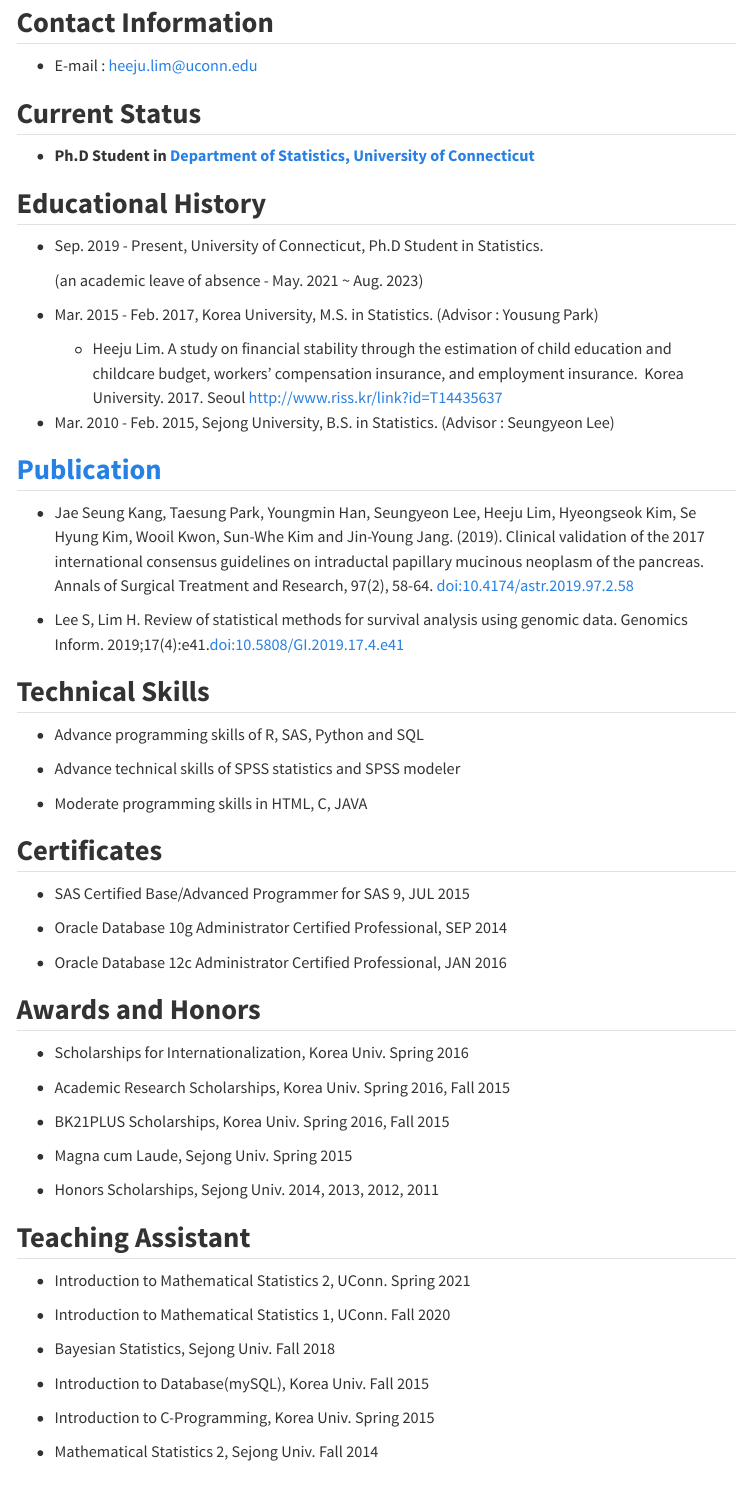
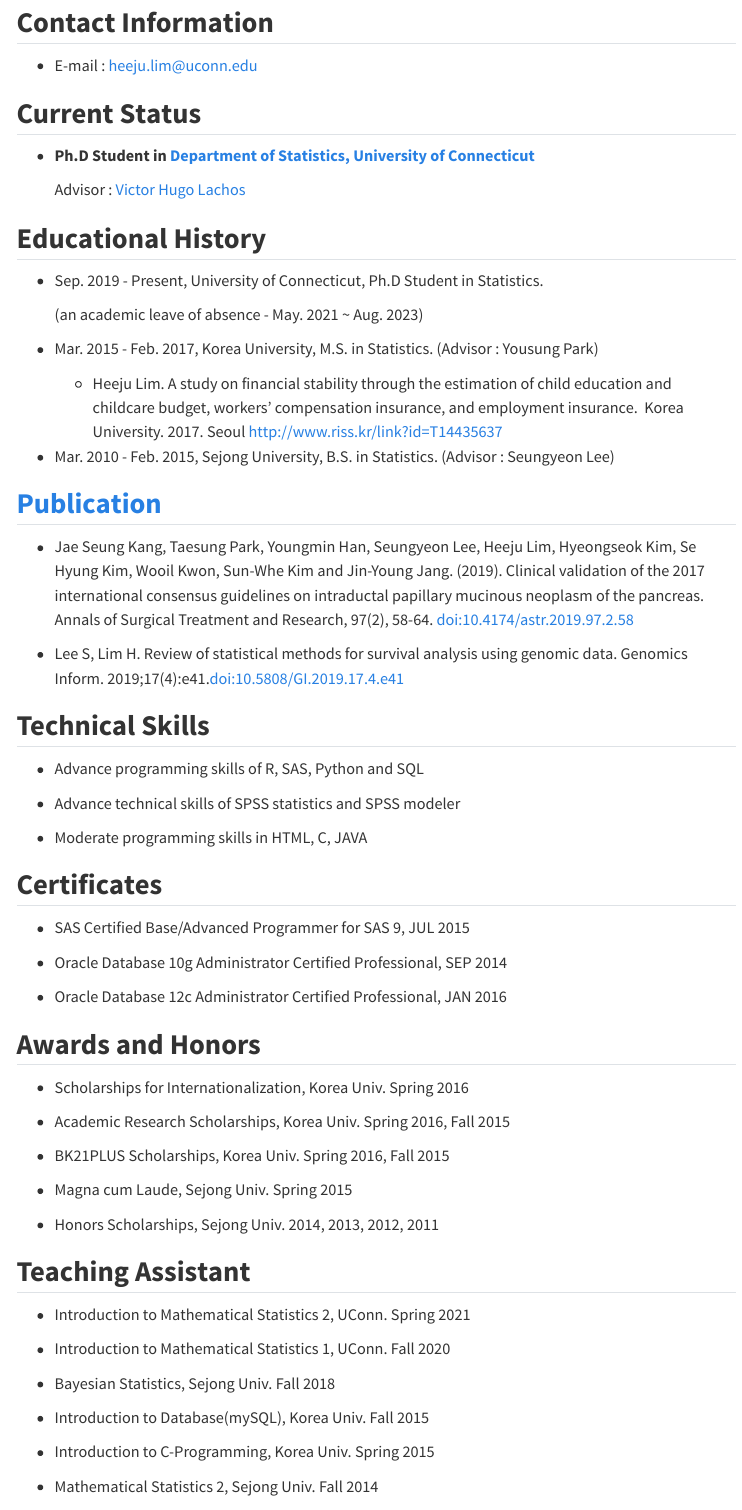
Before and after one commit to heeju-lim/heeju-lim.github.io, a Quarto document (index.qmd): the page in a window 1100 px wide, from 110 px down. Rendered offline with R 4.5, knitr and Pandoc in place of Quarto, with nearby package versions; menus at the side of the page are left out.

Commit message:
update profile

```diff
--- a/_quarto.yml
+++ b/_quarto.yml
@@ -7,8 +7,8 @@
     left:
       - href: index.qmd
         text: Home
-      - about.qmd
-      - school.qmd
+  #    - about.qmd
+  #   - school.qmd
 
 format:
   html:
--- a/index.qmd
+++ b/index.qmd
@@ -14,6 +14,8 @@
 
 
 -   **Ph.D Student in [Department of Statistics, University of Connecticut](https://stat.uconn.edu/)**
+
+    Advisor : [Victor Hugo Lachos](https://hlachos.stat.uconn.edu/)
 
 ## **Educational History**
 
```
Also changed, not shown: docs/search.json, 7 other files.
